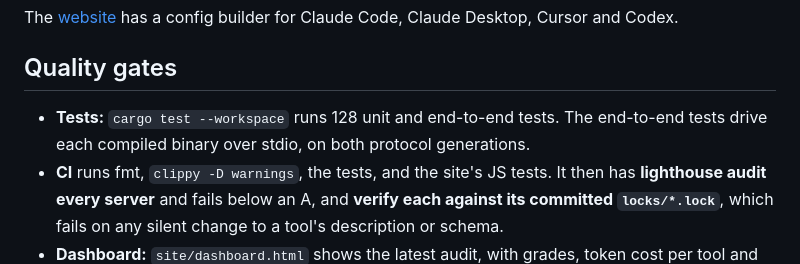
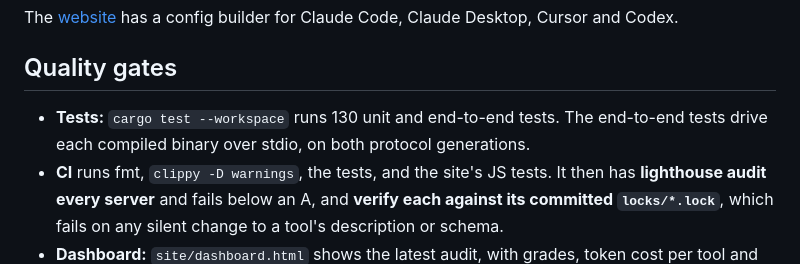
Before and after one commit to Flotrpy/mcp, a Markdown page: README.md, the part around the change. Rendered like a GitHub page.

Commit message:
Update the README's test count

```diff
--- a/README.md
+++ b/README.md
@@ -33,7 +33,7 @@ Prebuilt binaries for Linux, macOS and Windows are attached to each [release](ht
 The [website](site/) has a config builder for Claude Code, Claude Desktop, Cursor and Codex.
 
 ## Quality gates
-- **Tests:** `cargo test --workspace` runs 128 unit and end-to-end tests. The end-to-end tests drive each compiled binary over stdio, on both protocol generations.
+- **Tests:** `cargo test --workspace` runs 130 unit and end-to-end tests. The end-to-end tests drive each compiled binary over stdio, on both protocol generations.
 - **CI** runs fmt, `clippy -D warnings`, the tests, and the site's JS tests. It then has **lighthouse audit every server** and fails below an A, and **verify each against its committed `locks/*.lock`**, which fails on any silent change to a tool's description or schema.
 - **Dashboard:** `site/dashboard.html` shows the latest audit, with grades, token cost per tool and lockfile status.
 
```
